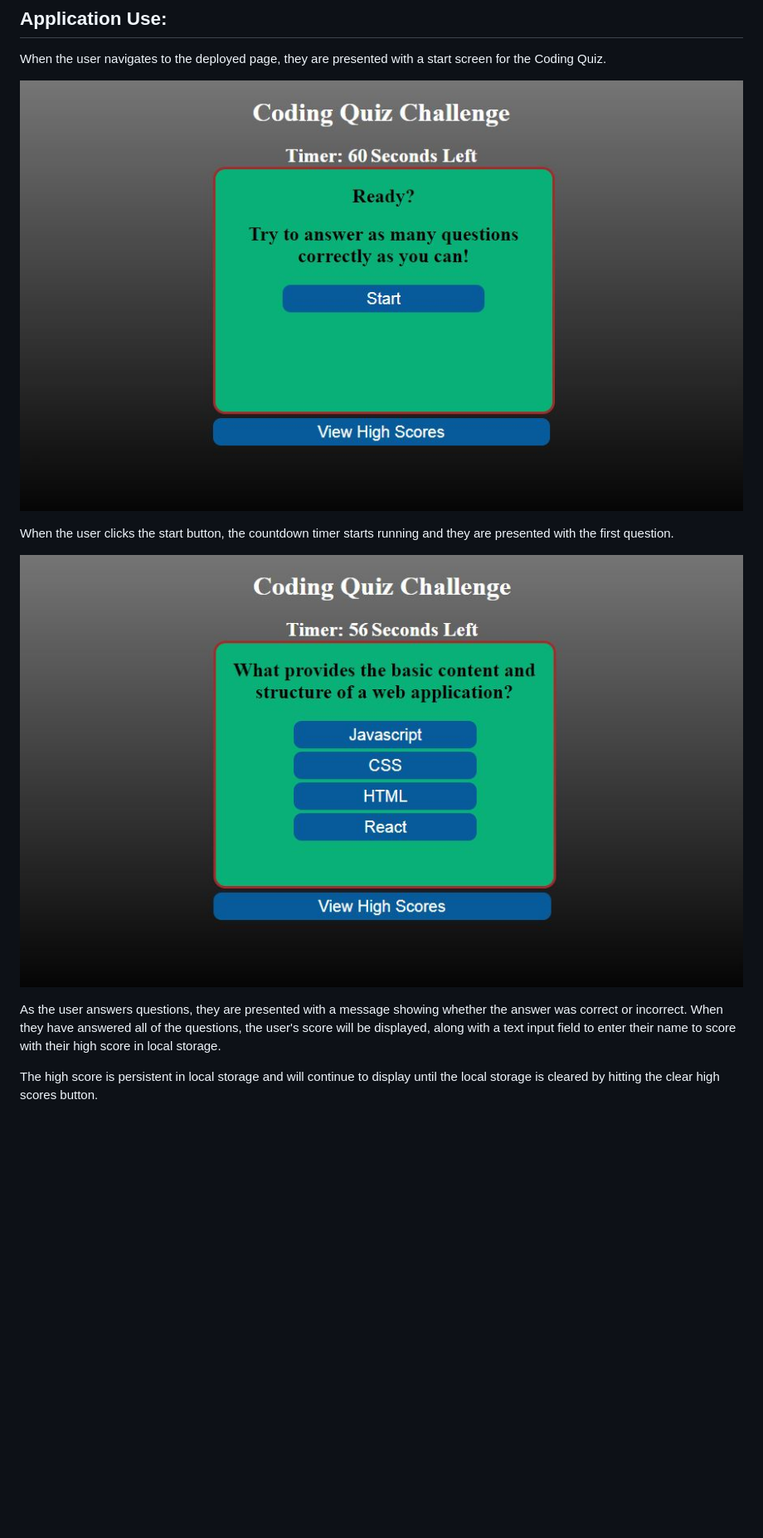
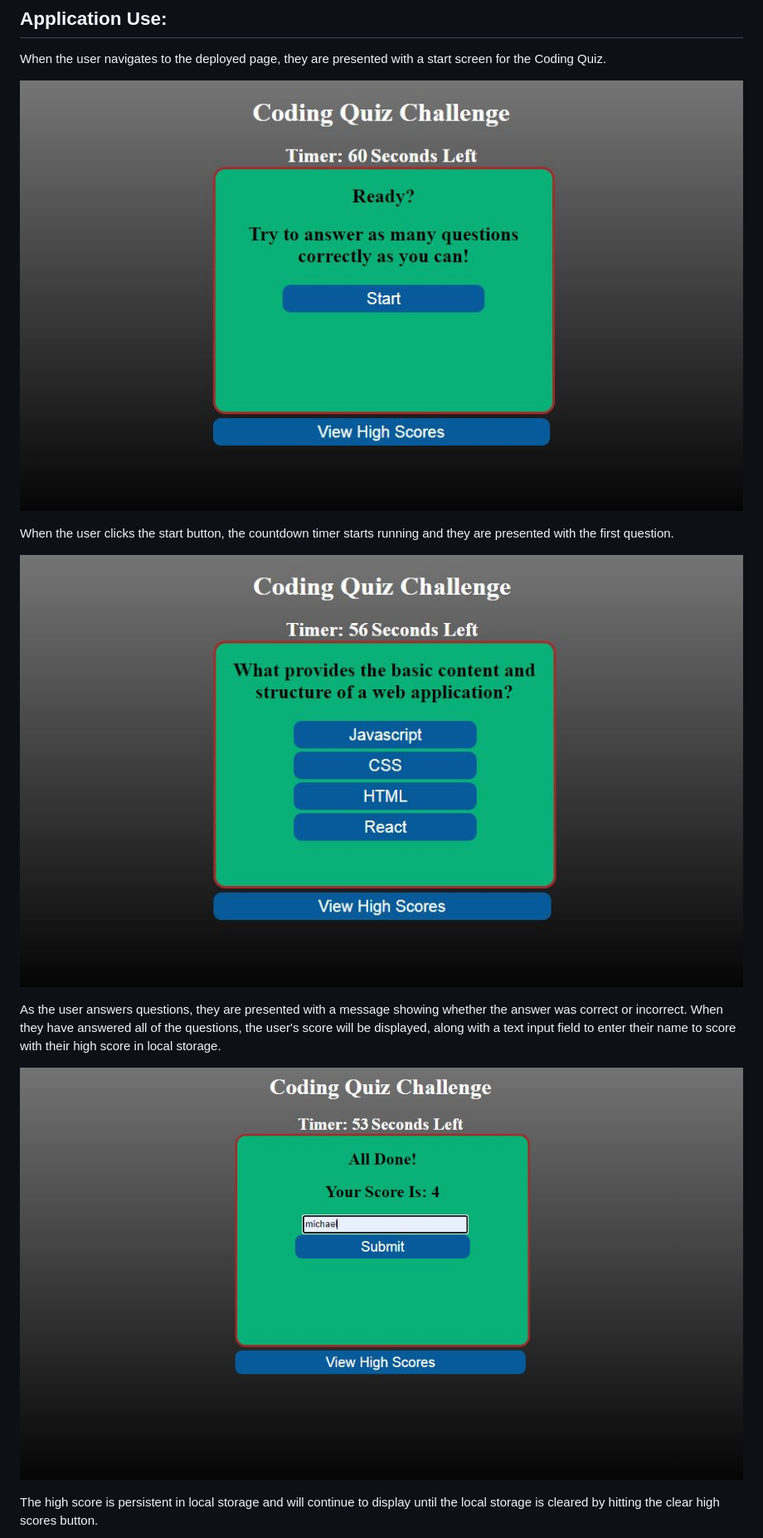
Before and after one commit to mdschenck/Coding-Quiz, a Markdown page: README.md, the part around the change printed below. Shown: that part at 83% size. Drawn GitHub-style; pictures changed too: assets/images/CodingQuiz_Screenshot3.JPG (added); blank space fills up the shorter version.

```diff
--- a/README.md
+++ b/README.md
@@ -45,4 +45,6 @@ When the user clicks the start button, the countdown timer starts running and th
 
 As the user answers questions, they are presented with a message showing whether the answer was correct or incorrect. When they have answered all of the questions, the user's score will be displayed, along with a text input field to enter their name to score with their high score in local storage.
 
+![Screenshot showing deployed website display score](assets/images/CodingQuiz_Screenshot3.JPG)
+
 The high score is persistent in local storage and will continue to display until the local storage is cleared by hitting the clear high scores button.
```
Also changed, not shown: other parts of README.md (+4 -2 lines), assets/images/CodingQuiz_Screenshot4.JPG (added), 2 other files.
